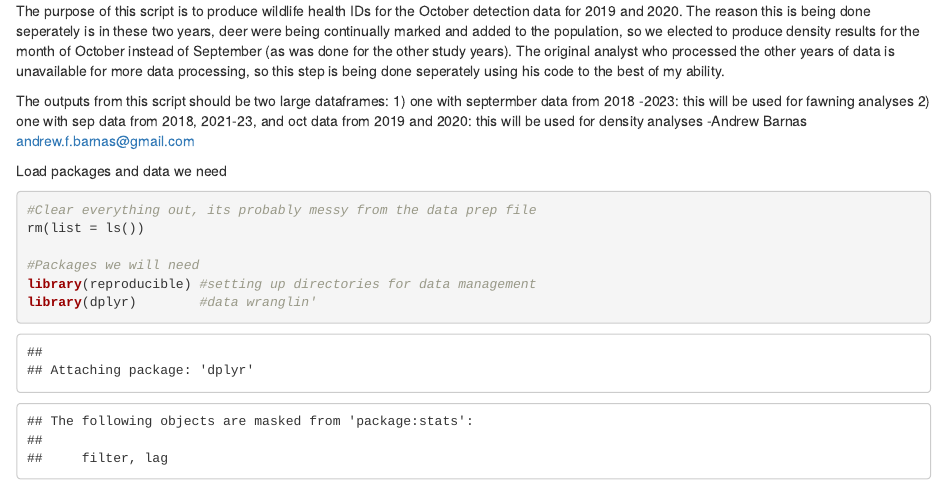
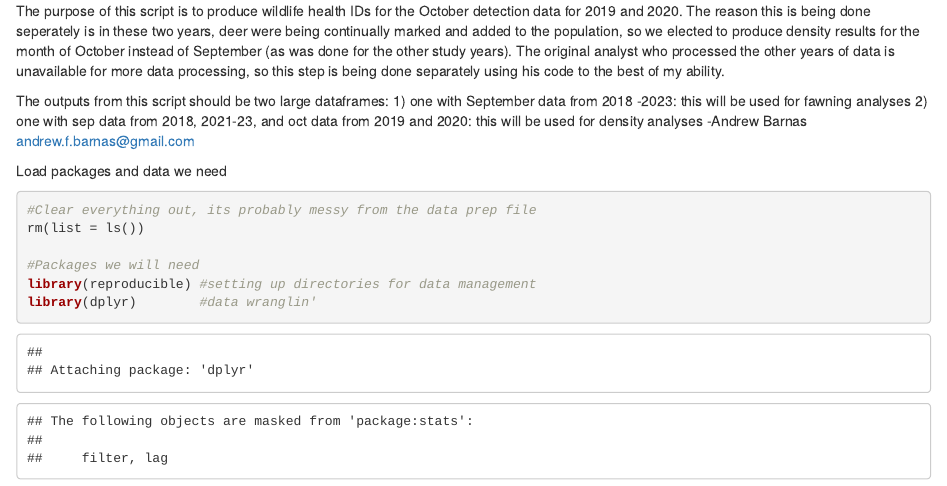
Before and after one commit to andrew-barnas/Oak-Bay-Deer-Density, an R Markdown document (1.1 Assigning WHIDs/assigning whid.Rmd): the page in a window 1100 px wide, from its top. Rendered offline with R 4.5, knitr and Pandoc, with nearby package versions; some code elsewhere in the file could not run offline.

Commit message:
Update assigning whid.Rmd

```diff
--- a/1.1 Assigning WHIDs/assigning whid.Rmd
+++ b/1.1 Assigning WHIDs/assigning whid.Rmd
@@ -1,7 +1,7 @@
-The purpose of this script is to produce wildlife health IDs for the October detection data for 2019 and 2020. The reason this is being done seperately is in these two years, deer were being continually marked and added to the population, so we elected to produce density results for the month of October instead of September (as was done for the other study years). The original analyst who processed the other years of data is unavailable for more data processing, so this step is being done seperately using his code to the best of my ability.
+The purpose of this script is to produce wildlife health IDs for the October detection data for 2019 and 2020. The reason this is being done seperately is in these two years, deer were being continually marked and added to the population, so we elected to produce density results for the month of October instead of September (as was done for the other study years). The original analyst who processed the other years of data is unavailable for more data processing, so this step is being done separately using his code to the best of my ability.
 
 The outputs from this script should be two large dataframes:
-1) one with septermber data from 2018 -2023: this will be used for fawning analyses
+1) one with September data from 2018 -2023: this will be used for fawning analyses
 2) one with sep data from 2018, 2021-23, and oct data from 2019 and 2020: this will be used for density analyses
 -Andrew Barnas
 andrew.f.barnas@gmail.com
```
